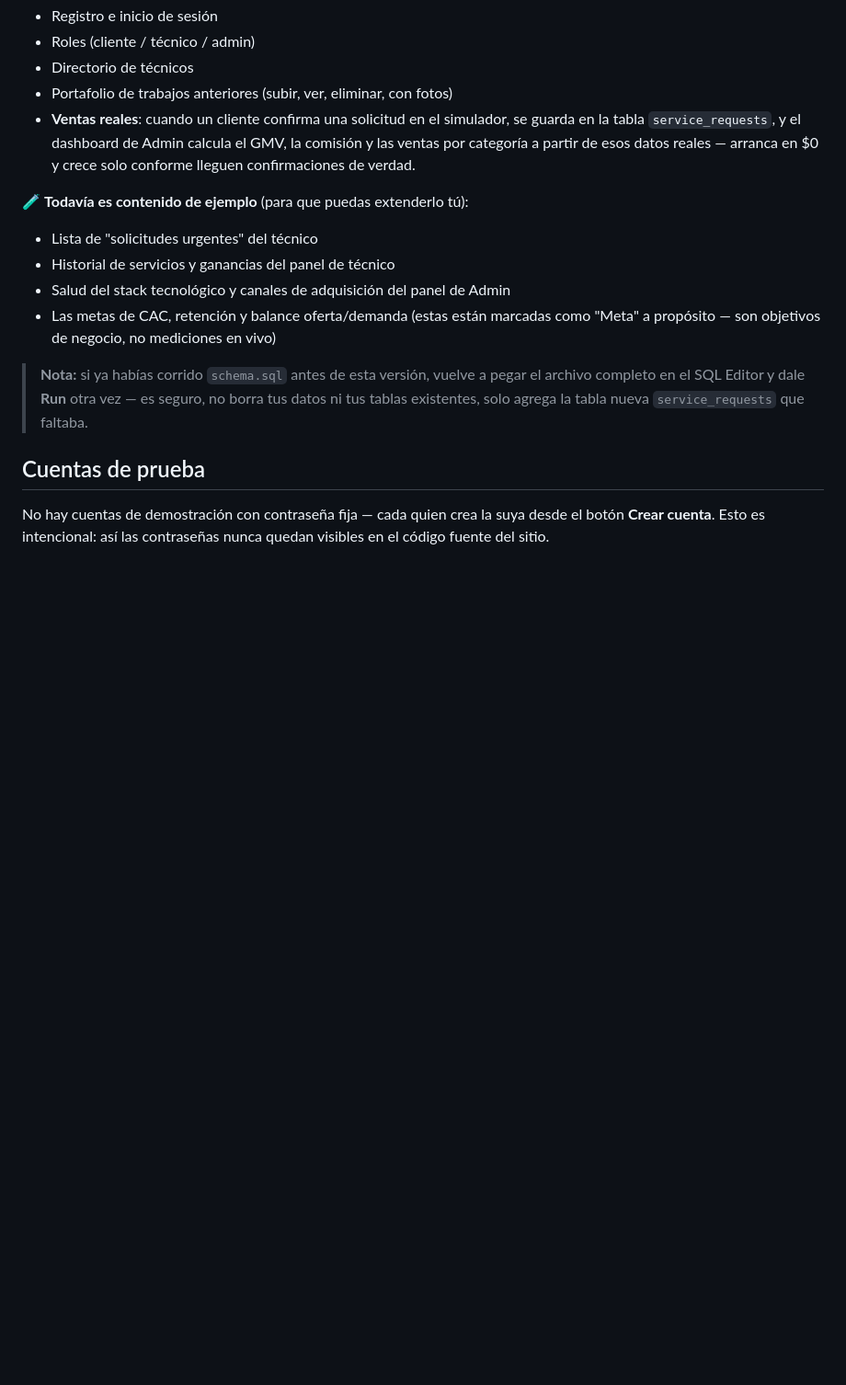
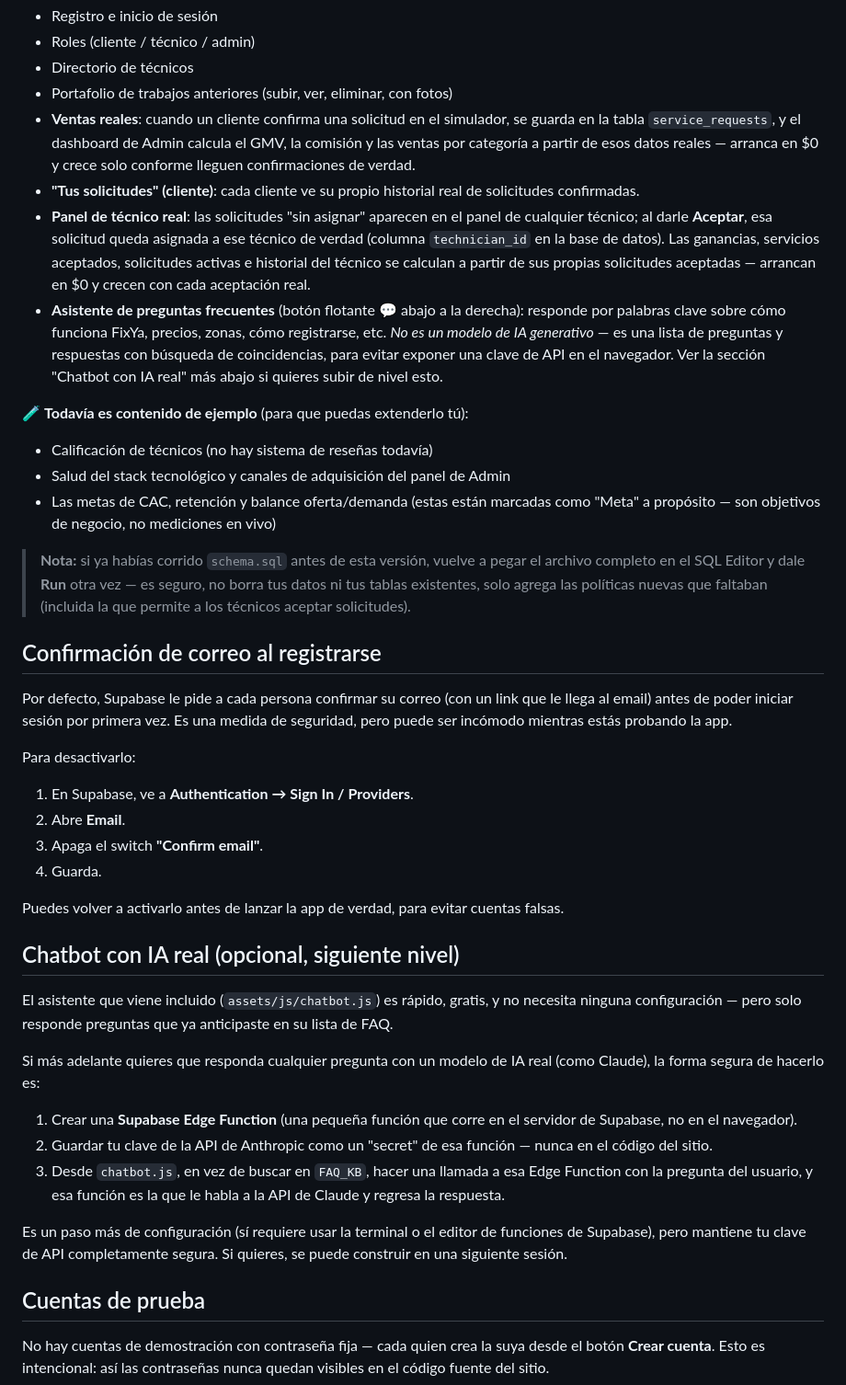
Before and after one commit to 2213017239-hue/FIXYA-APP, a Markdown page: README.md, the part around one of its changes. Shown at 92% size. Rendered like a GitHub page; blank space fills up the shorter version.

Commit message:
Fix formatting and update instructions in README

```diff
--- a/README.md
+++ b/README.md
@@ -92,14 +92,39 @@ fixya-app/
 - Directorio de técnicos
 - Portafolio de trabajos anteriores (subir, ver, eliminar, con fotos)
 - **Ventas reales**: cuando un cliente confirma una solicitud en el simulador, se guarda en la tabla `service_requests`, y el dashboard de Admin calcula el GMV, la comisión y las ventas por categoría a partir de esos datos reales — arranca en $0 y crece solo conforme lleguen confirmaciones de verdad.
+- **"Tus solicitudes" (cliente)**: cada cliente ve su propio historial real de solicitudes confirmadas.
+- **Panel de técnico real**: las solicitudes "sin asignar" aparecen en el panel de cualquier técnico; al darle **Aceptar**, esa solicitud queda asignada a ese técnico de verdad (columna `technician_id` en la base de datos). Las ganancias, servicios aceptados, solicitudes activas e historial del técnico se calculan a partir de sus propias solicitudes aceptadas — arrancan en $0 y crecen con cada aceptación real.
+- **Asistente de preguntas frecuentes** (botón flotante 💬 abajo a la derecha): responde por palabras clave sobre cómo funciona FixYa, precios, zonas, cómo registrarse, etc. *No es un modelo de IA generativo* — es una lista de preguntas y respuestas con búsqueda de coincidencias, para evitar exponer una clave de API en el navegador. Ver la sección "Chatbot con IA real" más abajo si quieres subir de nivel esto.
 
 🧪 **Todavía es contenido de ejemplo** (para que puedas extenderlo tú):
-- Lista de "solicitudes urgentes" del técnico
-- Historial de servicios y ganancias del panel de técnico
+- Calificación de técnicos (no hay sistema de reseñas todavía)
 - Salud del stack tecnológico y canales de adquisición del panel de Admin
 - Las metas de CAC, retención y balance oferta/demanda (estas están marcadas como "Meta" a propósito — son objetivos de negocio, no mediciones en vivo)
 
-> **Nota:** si ya habías corrido `schema.sql` antes de esta versión, vuelve a pegar el archivo completo en el SQL Editor y dale **Run** otra vez — es seguro, no borra tus datos ni tus tablas existentes, solo agrega la tabla nueva `service_requests` que faltaba.
+> **Nota:** si ya habías corrido `schema.sql` antes de esta versión, vuelve a pegar el archivo completo en el SQL Editor y dale **Run** otra vez — es seguro, no borra tus datos ni tus tablas existentes, solo agrega las políticas nuevas que faltaban (incluida la que permite a los técnicos aceptar solicitudes).
+
+## Confirmación de correo al registrarse
+
+Por defecto, Supabase le pide a cada persona confirmar su correo (con un link que le llega al email) antes de poder iniciar sesión por primera vez. Es una medida de seguridad, pero puede ser incómodo mientras estás probando la app.
+
+Para desactivarlo:
+1. En Supabase, ve a **Authentication → Sign In / Providers**.
+2. Abre **Email**.
+3. Apaga el switch **"Confirm email"**.
+4. Guarda.
+
+Puedes volver a activarlo antes de lanzar la app de verdad, para evitar cuentas falsas.
+
+## Chatbot con IA real (opcional, siguiente nivel)
+
+El asistente que viene incluido (`assets/js/chatbot.js`) es rápido, gratis, y no necesita ninguna configuración — pero solo responde preguntas que ya anticipaste en su lista de FAQ.
+
+Si más adelante quieres que responda cualquier pregunta con un modelo de IA real (como Claude), la forma segura de hacerlo es:
+1. Crear una **Supabase Edge Function** (una pequeña función que corre en el servidor de Supabase, no en el navegador).
+2. Guardar tu clave de la API de Anthropic como un "secret" de esa función — nunca en el código del sitio.
+3. Desde `chatbot.js`, en vez de buscar en `FAQ_KB`, hacer una llamada a esa Edge Function con la pregunta del usuario, y esa función es la que le habla a la API de Claude y regresa la respuesta.
+
+Es un paso más de configuración (sí requiere usar la terminal o el editor de funciones de Supabase), pero mantiene tu clave de API completamente segura. Si quieres, se puede construir en una siguiente sesión.
 
 ## Cuentas de prueba
 
```
Also changed, not shown: other parts of README.md (+10 -10 lines).
